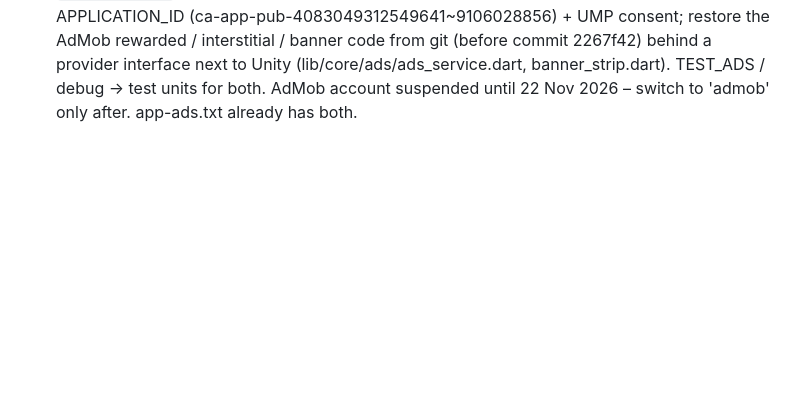
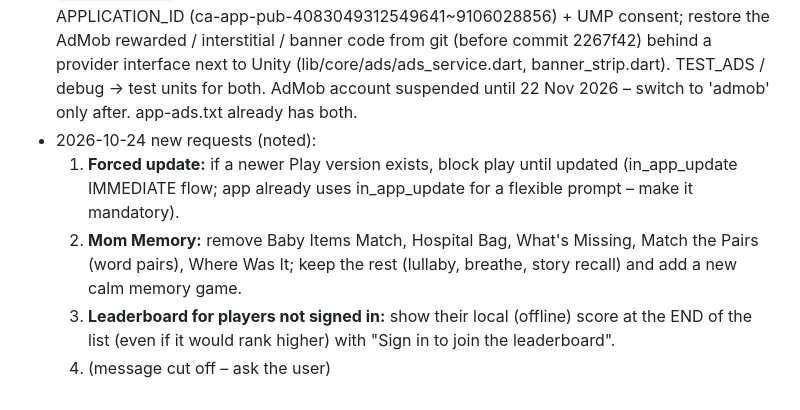
Before and after one commit to adarshk47/Games, a Markdown page: docs/NEXT_UPDATE_NOTES.md, the part around the change. GitHub-like rendering; blank space fills up the shorter version.

Commit message:
Notes: forced update, Mom Memory changes, offline score on leaderboard
Co-Authored-By: Claude Opus 5.5 <noreply@anthropic.com>

```diff
--- a/docs/NEXT_UPDATE_NOTES.md
+++ b/docs/NEXT_UPDATE_NOTES.md
@@ -172,3 +172,12 @@ styles, Bus Jam bus-stop + park look, ad-free grant / coupon re-checked when the
   interface next to Unity (lib/core/ads/ads_service.dart, banner_strip.dart). TEST_ADS / debug →
   test units for both. AdMob account suspended until 22 Nov 2026 – switch to 'admob' only after.
   app-ads.txt already has both.
+- 2026-10-24 new requests (noted):
+  1. **Forced update:** if a newer Play version exists, block play until updated (in_app_update
+     IMMEDIATE flow; app already uses in_app_update for a flexible prompt – make it mandatory).
+  2. **Mom Memory:** remove Baby Items Match, Hospital Bag, What's Missing, Match the Pairs (word
+     pairs), Where Was It; keep the rest (lullaby, breathe, story recall) and add a new calm memory
+     game.
+  3. **Leaderboard for players not signed in:** show their local (offline) score at the END of the
+     list (even if it would rank higher) with "Sign in to join the leaderboard".
+  4. (message cut off – ask the user)
```
